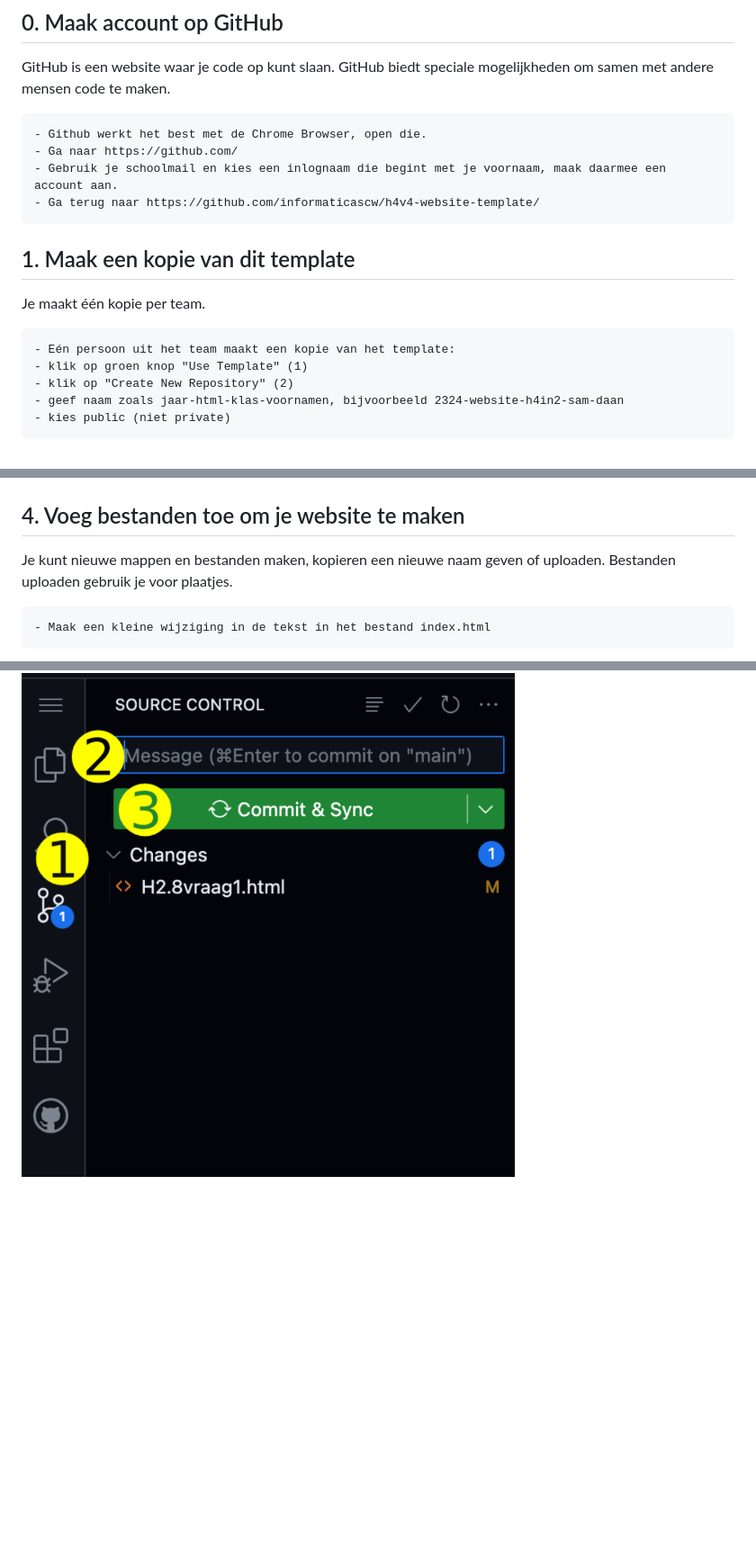
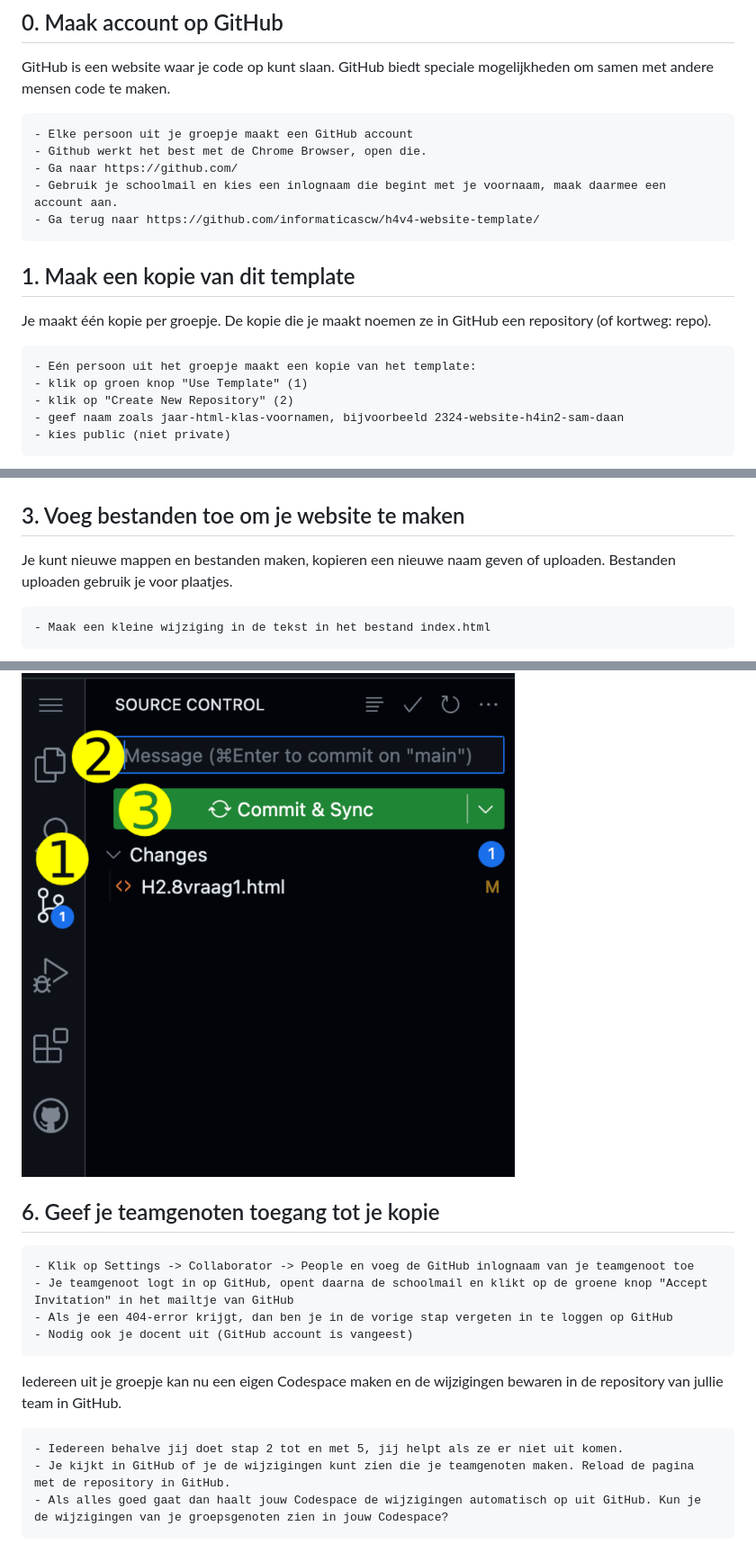
Before and after one commit to tld-isw/h4v4-html-website-template, a Markdown page: README.md, 3 parts joined by grey strips. Shown at 90% size. Rendered like a GitHub page; blank space fills up the shorter version.

Commit message:
Better flow in readme

```diff
--- a/README.md
+++ b/README.md
@@ -7,6 +7,7 @@ It contains startcode for an assigment to build a website. The recommended IDE f
 
 GitHub is een website waar je code op kunt slaan. GitHub biedt speciale mogelijkheden om samen met andere mensen code te maken.
 
+    - Elke persoon uit je groepje maakt een GitHub account
     - Github werkt het best met de Chrome Browser, open die.
     - Ga naar https://github.com/
     - Gebruik je schoolmail en kies een inlognaam die begint met je voornaam, maak daarmee een account aan.
@@ -14,9 +15,9 @@ GitHub is een website waar je code op kunt slaan. GitHub biedt speciale mogelijk
 
 ## 1. Maak een kopie van dit template
 
-Je maakt één kopie per team.
+Je maakt één kopie per groepje. De kopie die je maakt noemen ze in GitHub een repository (of kortweg: repo).
 
-    - Eén persoon uit het team maakt een kopie van het template:
+    - Eén persoon uit het groepje maakt een kopie van het template:
     - klik op groen knop "Use Template" (1)
     - klik op "Create New Repository" (2)
     - geef naam zoals jaar-html-klas-voornamen, bijvoorbeeld 2324-website-h4in2-sam-daan
@@ -42,7 +35,7 @@ Een Codespace is een online ontwikkelomgeving. Dat betekent dat je via een brows
 
 ![Codespace](images/codespace.png)
 
-## 4. Voeg bestanden toe om je website te maken
+## 3. Voeg bestanden toe om je website te maken
 
 Je kunt nieuwe mappen en bestanden maken, kopieren een nieuwe naam geven of uploaden. Bestanden uploaden gebruik je voor plaatjes.
 
@@ -75,3 +68,16 @@ Op school zit er een fout in het netwerk, gebruik daar dit truukje:
     - Klik op "Commit & Sync" (3)
 
 ![Commit](images/commit.png)
+
+## 6. Geef je teamgenoten toegang tot je kopie
+
+    - Klik op Settings -> Collaborator -> People en voeg de GitHub inlognaam van je teamgenoot toe
+    - Je teamgenoot logt in op GitHub, opent daarna de schoolmail en klikt op de groene knop "Accept Invitation" in het mailtje van GitHub
+    - Als je een 404-error krijgt, dan ben je in de vorige stap vergeten in te loggen op GitHub
+    - Nodig ook je docent uit (GitHub account is vangeest)
+
+Iedereen uit je groepje kan nu een eigen Codespace maken en de wijzigingen bewaren in de repository van jullie team in GitHub.
+
+    - Iedereen behalve jij doet stap 2 tot en met 5, jij helpt als ze er niet uit komen.
+    - Je kijkt in GitHub of je de wijzigingen kunt zien die je teamgenoten maken. Reload de pagina met de repository in GitHub.
+    - Als alles goed gaat dan haalt jouw Codespace de wijzigingen automatisch op uit GitHub. Kun je de wijzigingen van je groepsgenoten zien in jouw Codespace?
```
Also changed, not shown: other parts of README.md (+3 -11 lines).
